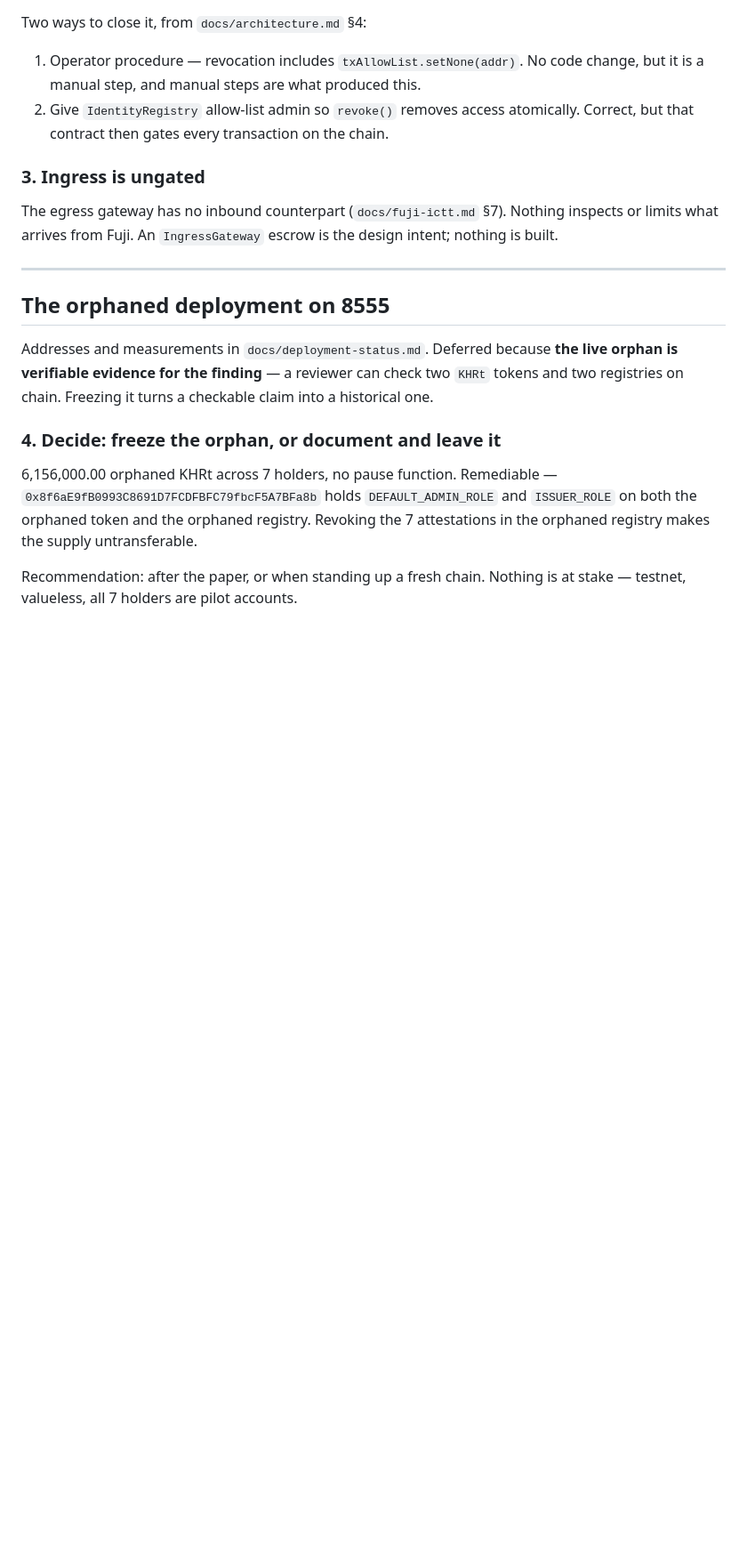
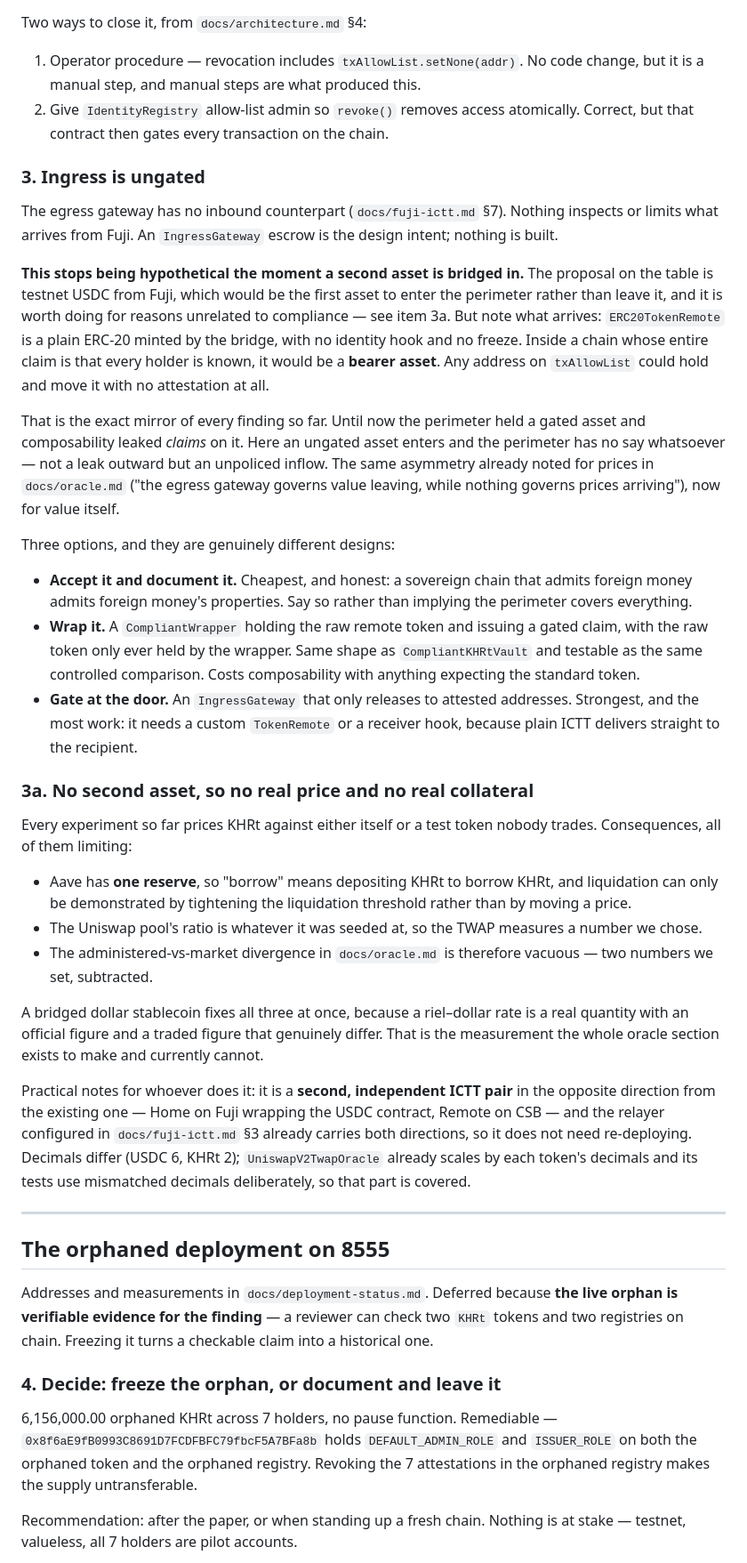
Before and after one commit to sengtha/CSB, a Markdown page: docs/todo.md, the part around the change. Shown at 89% size. Drawn GitHub-style; blank space fills up the shorter version.

Commit message:
todo: record the bridged-dollar proposal and what it forces a decision on
Item 3 said ingress is ungated and nothing is built. That was true but abstract.
Bridging a testnet dollar stablecoin in from Fuji makes it concrete, so the item
now says what actually arrives -- a plain ERC-20 minted by the bridge, with no
identity hook and no freeze, which inside this chain is a bearer asset -- and
lays out the three designs that answer it: accept and document, wrap it, or gate
at the door. They are different chains, not different amounts of work.

Adds item 3a for the reason to do it at all, which is unrelated to compliance:
every experiment so far prices KHRt against itself or against a test token
nobody trades. So Aave has one reserve and can only demonstrate liquidation by
moving the threshold, the pool's ratio is whatever it was seeded at, and the
administered-vs-market divergence is two numbers we chose, subtracted. A real
riel-dollar rate has an official figure and a traded figure that genuinely
differ, which is the measurement the oracle section exists to make and currently
cannot.

Co-Authored-By: Claude Opus 5 <noreply@anthropic.com>
Claude-Session: https://claude.ai/code/session_01BmGUBEGKxLppV2x4BMDDjQ

```diff
--- a/docs/todo.md
+++ b/docs/todo.md
@@ -84,6 +84,57 @@ Two ways to close it, from `docs/architecture.md` §4:
 The egress gateway has no inbound counterpart (`docs/fuji-ictt.md` §7). Nothing
 inspects or limits what arrives from Fuji. An `IngressGateway` escrow is the design
 intent; nothing is built.
+
+**This stops being hypothetical the moment a second asset is bridged in.** The
+proposal on the table is testnet USDC from Fuji, which would be the first asset to
+enter the perimeter rather than leave it, and it is worth doing for reasons unrelated
+to compliance — see item 3a. But note what arrives: `ERC20TokenRemote` is a plain
+ERC-20 minted by the bridge, with no identity hook and no freeze. Inside a chain whose
+entire claim is that every holder is known, it would be a **bearer asset**. Any address
+on `txAllowList` could hold and move it with no attestation at all.
+
+That is the exact mirror of every finding so far. Until now the perimeter held a gated
+asset and composability leaked *claims* on it. Here an ungated asset enters and the
+perimeter has no say whatsoever — not a leak outward but an unpoliced inflow. The same
+asymmetry already noted for prices in `docs/oracle.md` ("the egress gateway governs
+value leaving, while nothing governs prices arriving"), now for value itself.
+
+Three options, and they are genuinely different designs:
+
+- **Accept it and document it.** Cheapest, and honest: a sovereign chain that admits
+  foreign money admits foreign money's properties. Say so rather than implying the
+  perimeter covers everything.
+- **Wrap it.** A `CompliantWrapper` holding the raw remote token and issuing a gated
+  claim, with the raw token only ever held by the wrapper. Same shape as
+  `CompliantKHRtVault` and testable as the same controlled comparison. Costs
+  composability with anything expecting the standard token.
+- **Gate at the door.** An `IngressGateway` that only releases to attested addresses.
+  Strongest, and the most work: it needs a custom `TokenRemote` or a receiver hook,
+  because plain ICTT delivers straight to the recipient.
+
+### 3a. No second asset, so no real price and no real collateral
+
+Every experiment so far prices KHRt against either itself or a test token nobody
+trades. Consequences, all of them limiting:
+
+- Aave has **one reserve**, so "borrow" means depositing KHRt to borrow KHRt, and
+  liquidation can only be demonstrated by tightening the liquidation threshold rather
+  than by moving a price.
+- The Uniswap pool's ratio is whatever it was seeded at, so the TWAP measures a number
+  we chose.
+- The administered-vs-market divergence in `docs/oracle.md` is therefore vacuous — two
+  numbers we set, subtracted.
+
+A bridged dollar stablecoin fixes all three at once, because a riel–dollar rate is a
+real quantity with an official figure and a traded figure that genuinely differ. That
+is the measurement the whole oracle section exists to make and currently cannot.
+
+Practical notes for whoever does it: it is a **second, independent ICTT pair** in the
+opposite direction from the existing one — Home on Fuji wrapping the USDC contract,
+Remote on CSB — and the relayer configured in `docs/fuji-ictt.md` §3 already carries
+both directions, so it does not need re-deploying. Decimals differ (USDC 6, KHRt 2);
+`UniswapV2TwapOracle` already scales by each token's decimals and its tests use
+mismatched decimals deliberately, so that part is covered.
 
 ---
 
```
